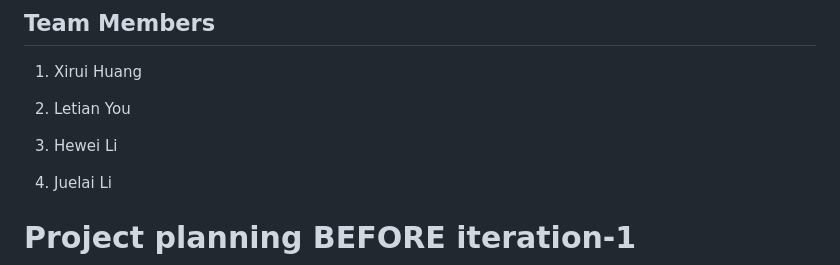
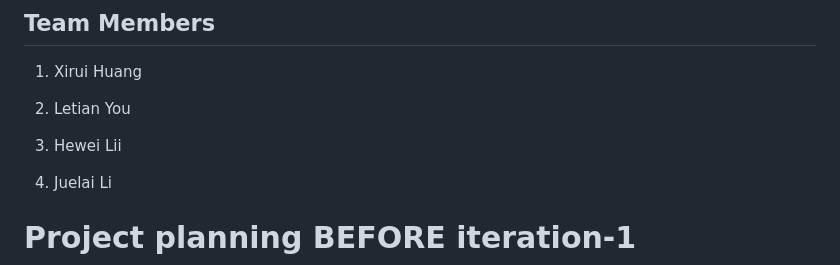
Before and after one commit to Xirui-Huang/CP3407-Project, a Markdown page: README.md, the part around the change. Rendered like a GitHub page.

```diff
--- a/README.md
+++ b/README.md
@@ -8,7 +8,7 @@ JCU Gym System is a system designed to provide more convenient and relevant serv
 
 2. Letian You
 
-3. Hewei Li
+3. Hewei Lii
 
 4. Juelai Li
 
```
